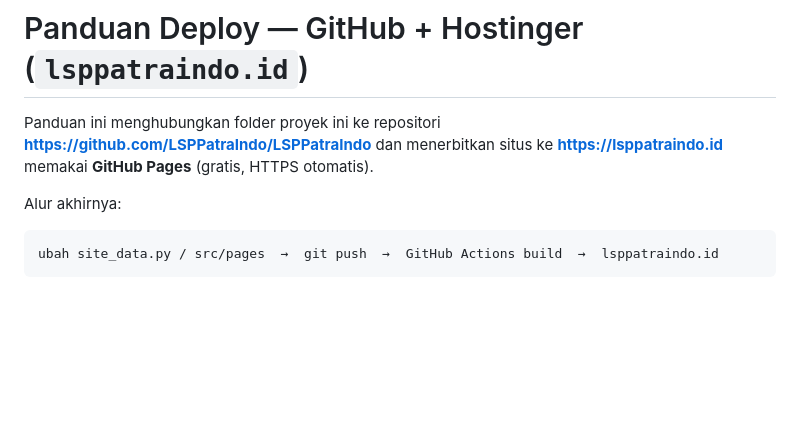
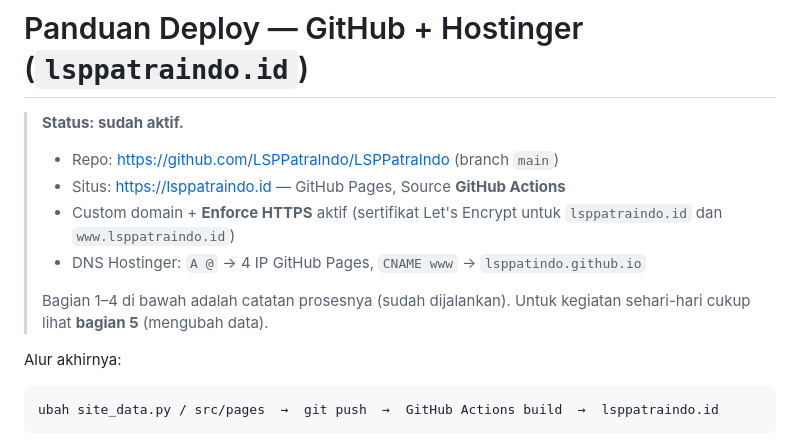
Before and after one commit to LSPPatraIndo/LSPPatraIndo, a Markdown page: DEPLOY.md, the part around the change. Drawn GitHub-style; blank space fills up the shorter version.

Commit message:
DEPLOY: tandai status situs sudah aktif di lsppatraindo.id

```diff
--- a/DEPLOY.md
+++ b/DEPLOY.md
@@ -1,8 +1,14 @@
 # Panduan Deploy — GitHub + Hostinger (`lsppatraindo.id`)
 
-Panduan ini menghubungkan folder proyek ini ke repositori
-**https://github.com/LSPPatraIndo/LSPPatraIndo** dan menerbitkan situs ke
-**https://lsppatraindo.id** memakai **GitHub Pages** (gratis, HTTPS otomatis).
+> **Status: sudah aktif.**
+> - Repo: <https://github.com/LSPPatraIndo/LSPPatraIndo> (branch `main`)
+> - Situs: <https://lsppatraindo.id> — GitHub Pages, Source **GitHub Actions**
+> - Custom domain + **Enforce HTTPS** aktif (sertifikat Let's Encrypt untuk
+>   `lsppatraindo.id` dan `www.lsppatraindo.id`)
+> - DNS Hostinger: `A @` → 4 IP GitHub Pages, `CNAME www` → `lsppatindo.github.io`
+>
+> Bagian 1–4 di bawah adalah catatan prosesnya (sudah dijalankan). Untuk
+> kegiatan sehari-hari cukup lihat **bagian 5** (mengubah data).
 
 Alur akhirnya:
 
```
